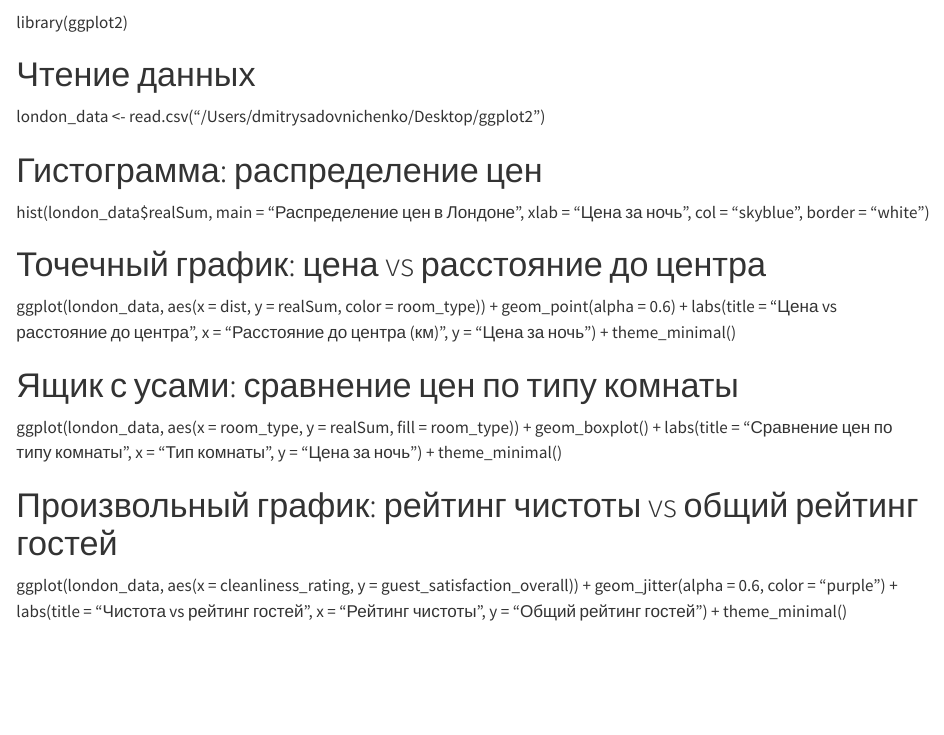
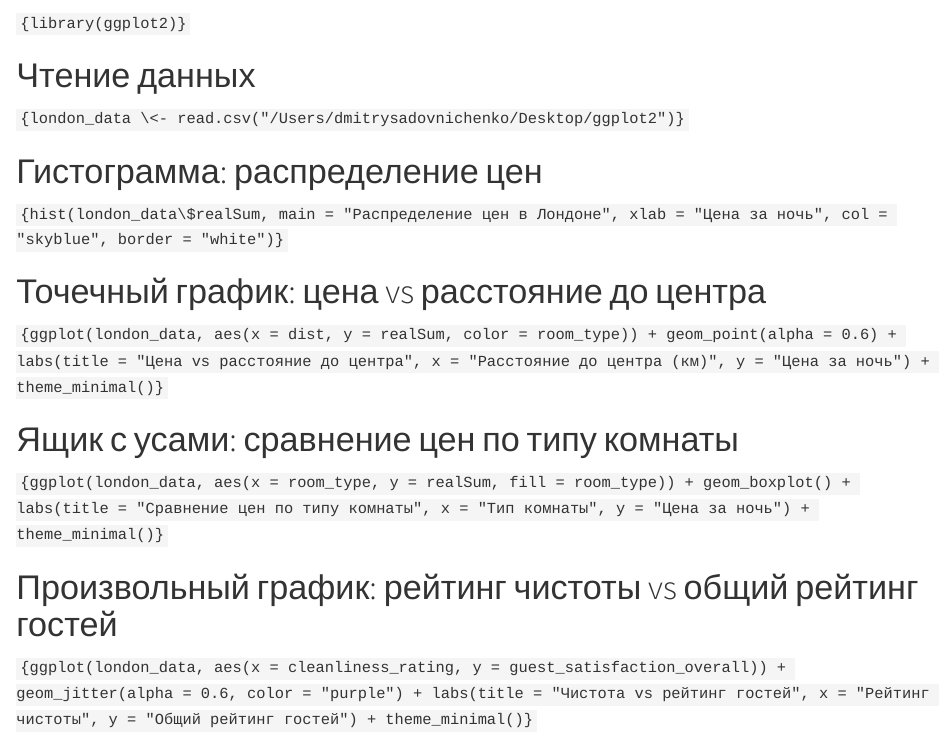
Before and after one commit to DmytroSadovnychenko03/STUComputer-Support-Practical-Tasks, a Quarto document (Task5.qmd): the page in a window 1100 px wide, from 60 px down. Rendered offline with R 4.5, knitr and Pandoc in place of Quarto, with nearby package versions.

Commit message:
Update Task5.qmd

````diff
--- a/Task5.qmd
+++ b/Task5.qmd
@@ -1,23 +1,23 @@
 # Загрузка данных
 
-library(ggplot2)
+```{library(ggplot2)}```
 
 # Чтение данных
 
-london_data \<- read.csv("/Users/dmitrysadovnichenko/Desktop/ggplot2")
+```{london_data \<- read.csv("/Users/dmitrysadovnichenko/Desktop/ggplot2")}```
 
 # Гистограмма: распределение цен
 
-hist(london_data\$realSum, main = "Распределение цен в Лондоне", xlab = "Цена за ночь", col = "skyblue", border = "white")
+```{hist(london_data\$realSum, main = "Распределение цен в Лондоне", xlab = "Цена за ночь", col = "skyblue", border = "white")}```
 
 # Точечный график: цена vs расстояние до центра
 
-ggplot(london_data, aes(x = dist, y = realSum, color = room_type)) + geom_point(alpha = 0.6) + labs(title = "Цена vs расстояние до центра", x = "Расстояние до центра (км)", y = "Цена за ночь") + theme_minimal()
+```{ggplot(london_data, aes(x = dist, y = realSum, color = room_type)) + geom_point(alpha = 0.6) + labs(title = "Цена vs расстояние до центра", x = "Расстояние до центра (км)", y = "Цена за ночь") + theme_minimal()}```
 
 # Ящик с усами: сравнение цен по типу комнаты
 
-ggplot(london_data, aes(x = room_type, y = realSum, fill = room_type)) + geom_boxplot() + labs(title = "Сравнение цен по типу комнаты", x = "Тип комнаты", y = "Цена за ночь") + theme_minimal()
+```{ggplot(london_data, aes(x = room_type, y = realSum, fill = room_type)) + geom_boxplot() + labs(title = "Сравнение цен по типу комнаты", x = "Тип комнаты", y = "Цена за ночь") + theme_minimal()}```
 
 # Произвольный график: рейтинг чистоты vs общий рейтинг гостей
 
-ggplot(london_data, aes(x = cleanliness_rating, y = guest_satisfaction_overall)) + geom_jitter(alpha = 0.6, color = "purple") + labs(title = "Чистота vs рейтинг гостей", x = "Рейтинг чистоты", y = "Общий рейтинг гостей") + theme_minimal()
+```{ggplot(london_data, aes(x = cleanliness_rating, y = guest_satisfaction_overall)) + geom_jitter(alpha = 0.6, color = "purple") + labs(title = "Чистота vs рейтинг гостей", x = "Рейтинг чистоты", y = "Общий рейтинг гостей") + theme_minimal()}```
````
